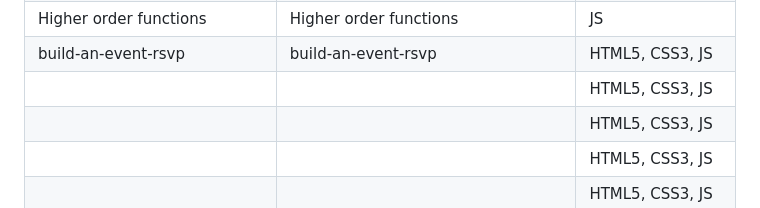
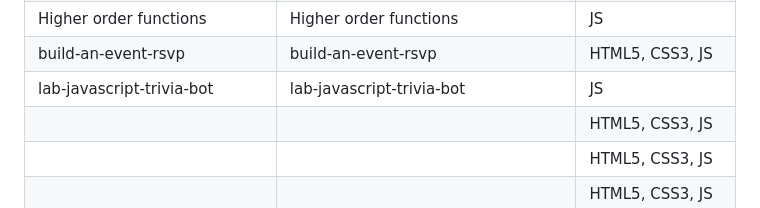
Before and after one commit to nHallecn/freeCodeCamp-projects, a Markdown page: README.md, the part around the change. Rendered like a GitHub page.

Commit message:
Update README to include trivia bot project
Added 'lab-javascript-trivia-bot' to the project list.

```diff
--- a/README.md
+++ b/README.md
@@ -69,7 +69,7 @@ To do list |A styled to-do list  |HTML5,CSS3
 |build-an-fcc-forum-leaderboard|build-an-fcc-forum-leaderboard|HTML5, CSS3, JS
 |Higher order functions|Higher order functions| JS
 |build-an-event-rsvp|build-an-event-rsvp|HTML5, CSS3, JS
-|||HTML5, CSS3, JS
+|lab-javascript-trivia-bot|lab-javascript-trivia-bot| JS
 |||HTML5, CSS3, JS
 |||HTML5, CSS3, JS
 |||HTML5, CSS3, JS
```
